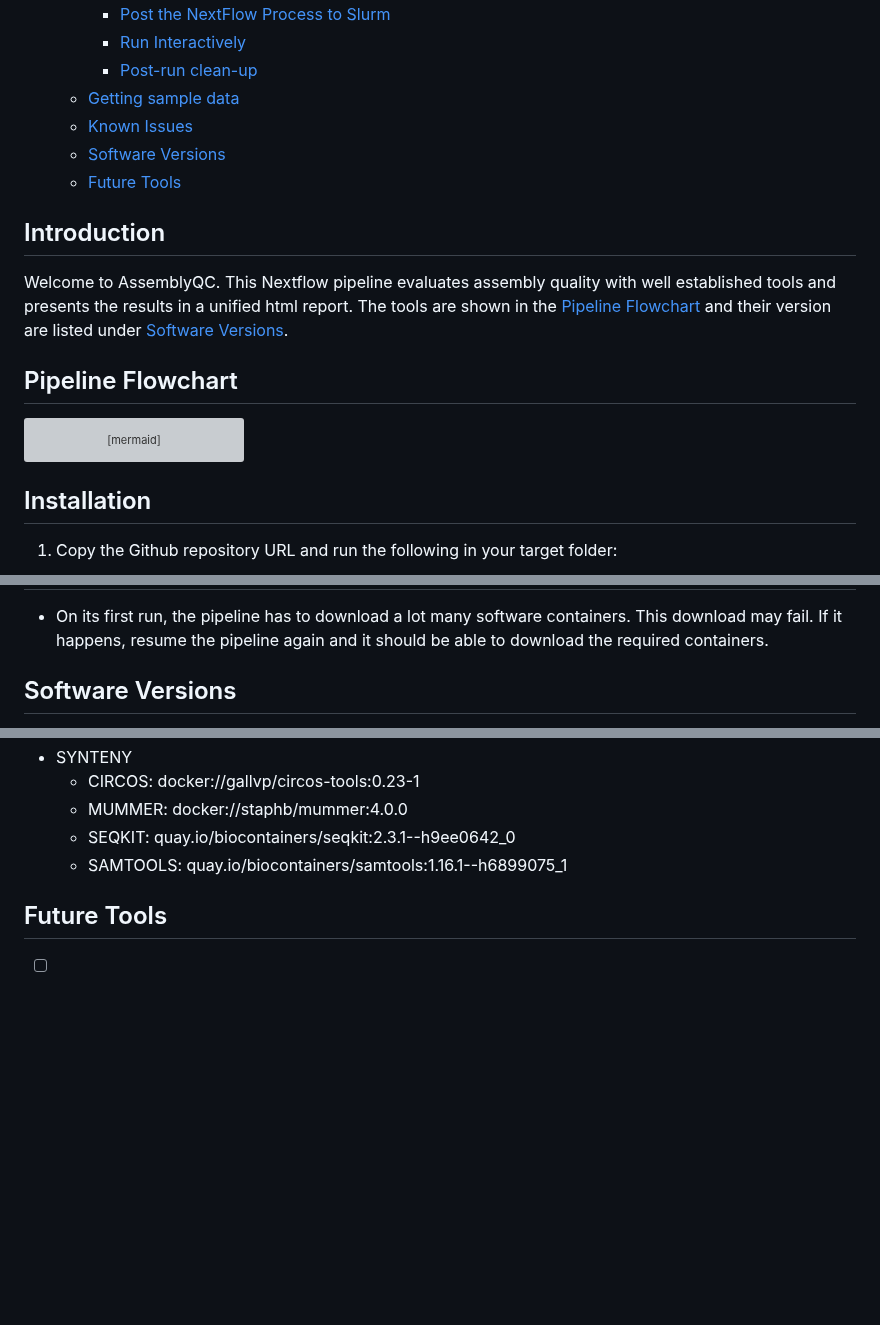
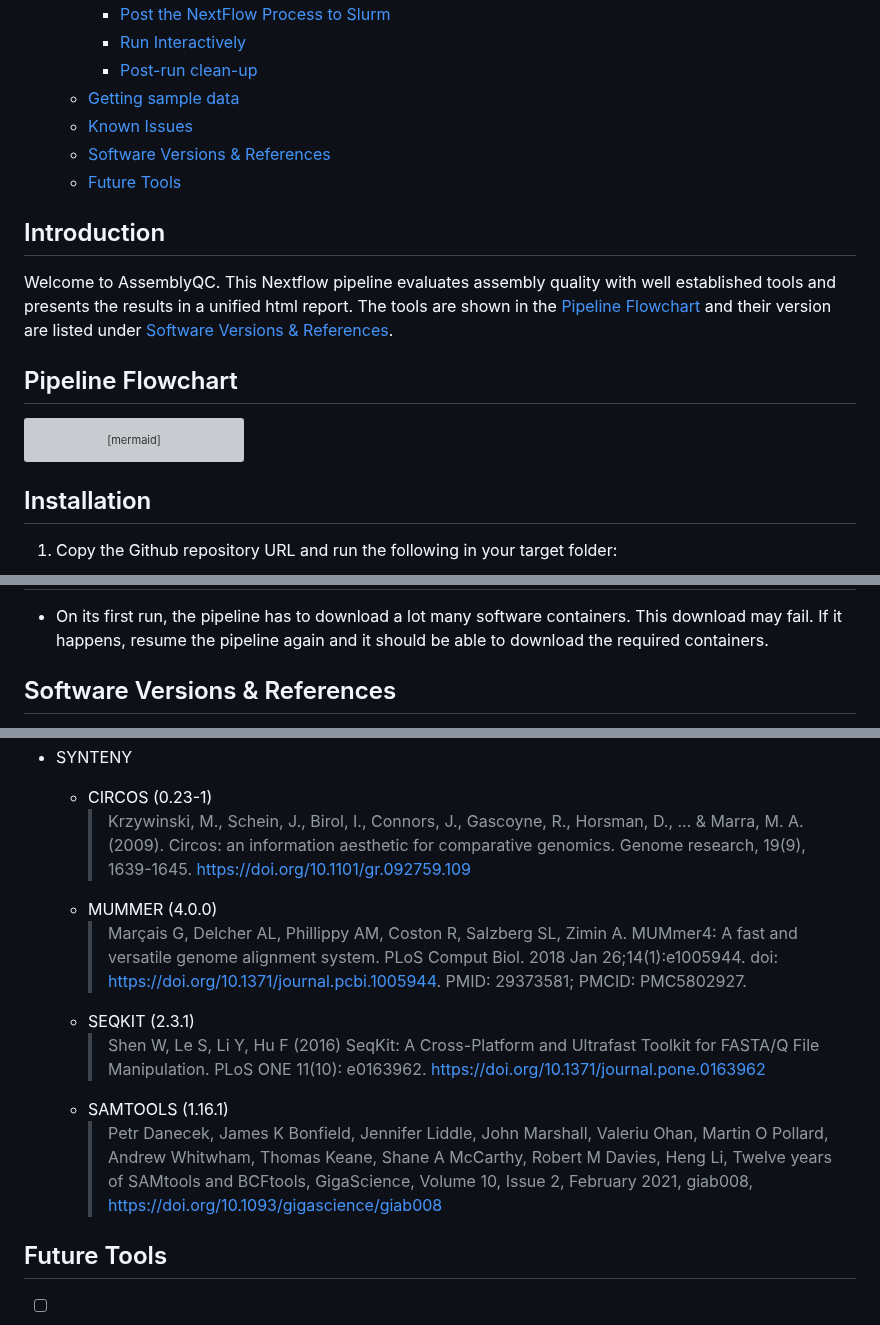
Before and after one commit to Plant-Food-Research-Open/assemblyqc, a Markdown page: README.md, 3 parts joined by grey strips. Drawn GitHub-style; blank space fills up the shorter version; grey boxes are pictures that could not be loaded.

Commit message:
Added references to all tools

```diff
--- a/README.md
+++ b/README.md
@@ -13,12 +13,12 @@
     - [Post-run clean-up](#post-run-clean-up)
   - [Getting sample data](#getting-sample-data)
   - [Known Issues](#known-issues)
-  - [Software Versions](#software-versions)
+  - [Software Versions \& References](#software-versions--references)
   - [Future Tools](#future-tools)
 
 ## Introduction
 
-Welcome to AssemblyQC. This Nextflow pipeline evaluates assembly quality with well established tools and presents the results in a unified html report. The tools are shown in the [Pipeline Flowchart](#pipeline-flowchart) and their version are listed under [Software Versions](#software-versions).
+Welcome to AssemblyQC. This Nextflow pipeline evaluates assembly quality with well established tools and presents the results in a unified html report. The tools are shown in the [Pipeline Flowchart](#pipeline-flowchart) and their version are listed under [Software Versions & References](#software-versions--references).
 
 ## Pipeline Flowchart
 
@@ -43,7 +43,6 @@ flowchart LR
   Run --> GFF_STATS[GENOMETOOLS_GT_STAT]
   Run --> HIC_CONTACT_MAP
   Run --> SYNTENY
-
 
   BUSCO --> Report
   TIDK --> Report
@@ -176,5 +175,5 @@ The test data will take around 15 minutes to run.
 
 - On its first run, the pipeline has to download a lot many software containers. This download may fail. If it happens, resume the pipeline again and it should be able to download the required containers.
 
-## Software Versions
+## Software Versions & References
 
@@ -203,8 +229,12 @@ The test data will take around 15 minutes to run.
 - SYNTENY
-  - CIRCOS: docker://gallvp/circos-tools:0.23-1
-  - MUMMER: docker://staphb/mummer:4.0.0
-  - SEQKIT: quay.io/biocontainers/seqkit:2.3.1--h9ee0642_0
-  - SAMTOOLS: quay.io/biocontainers/samtools:1.16.1--h6899075_1
+  - CIRCOS (0.23-1)
+    > Krzywinski, M., Schein, J., Birol, I., Connors, J., Gascoyne, R., Horsman, D., ... & Marra, M. A. (2009). Circos: an information aesthetic for comparative genomics. Genome research, 19(9), 1639-1645. <https://doi.org/10.1101/gr.092759.109>
+  - MUMMER (4.0.0)
+    > Marçais G, Delcher AL, Phillippy AM, Coston R, Salzberg SL, Zimin A. MUMmer4: A fast and versatile genome alignment system. PLoS Comput Biol. 2018 Jan 26;14(1):e1005944. doi: <https://doi.org/10.1371/journal.pcbi.1005944>. PMID: 29373581; PMCID: PMC5802927.
+  - SEQKIT (2.3.1)
+    > Shen W, Le S, Li Y, Hu F (2016) SeqKit: A Cross-Platform and Ultrafast Toolkit for FASTA/Q File Manipulation. PLoS ONE 11(10): e0163962. <https://doi.org/10.1371/journal.pone.0163962>
+  - SAMTOOLS (1.16.1)
+    > Petr Danecek, James K Bonfield, Jennifer Liddle, John Marshall, Valeriu Ohan, Martin O Pollard, Andrew Whitwham, Thomas Keane, Shane A McCarthy, Robert M Davies, Heng Li, Twelve years of SAMtools and BCFtools, GigaScience, Volume 10, Issue 2, February 2021, giab008, <https://doi.org/10.1093/gigascience/giab008>
 
 ## Future Tools
 
```
Also changed, not shown: other parts of README.md (+49 -22 lines).
